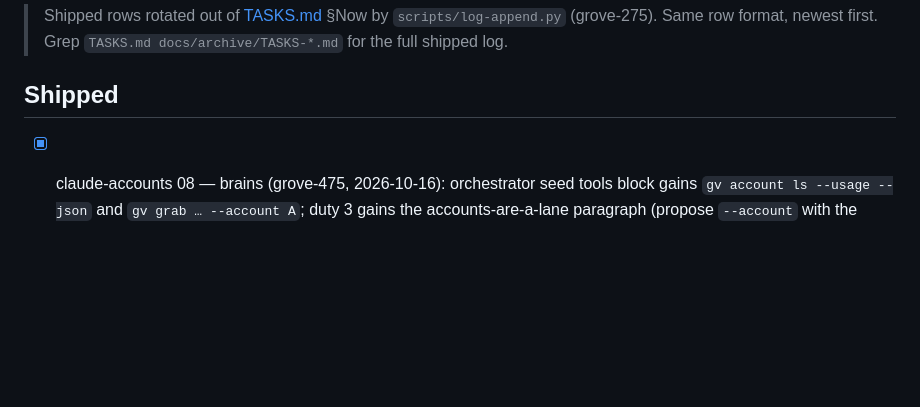
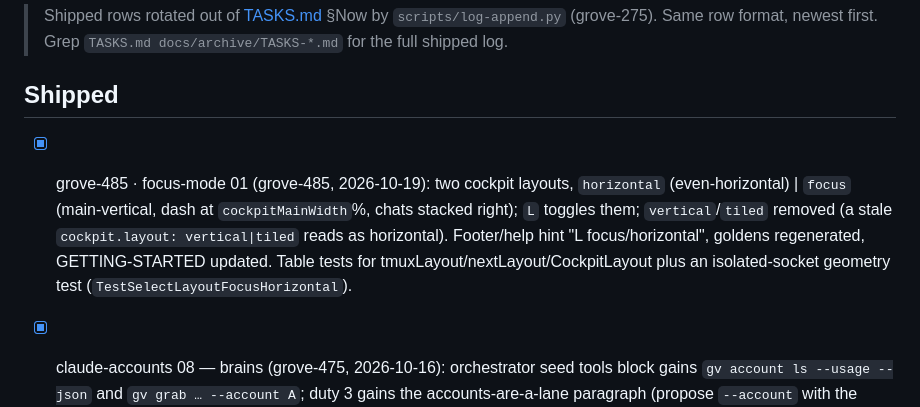
Before and after one commit to JollyGrin/grove, a Markdown page: docs/archive/TASKS-2026-10.md, the part around the change. Drawn GitHub-style; blank space fills up the shorter version.

Commit message:
grove-571: TASKS.md row; date grove-485 row so rotation can archive
Co-Authored-By: Claude Fable 5.1 <noreply@anthropic.com>
Claude-Session: https://claude.ai/code/session_011eWQW58DbwpdcBmcF44Yhy

```diff
--- a/docs/archive/TASKS-2026-10.md
+++ b/docs/archive/TASKS-2026-10.md
@@ -6,6 +6,7 @@
 
 ## Shipped
 
+- [x] grove-485 · focus-mode 01 (grove-485, 2026-10-19): two cockpit layouts, `horizontal` (even-horizontal) | `focus` (main-vertical, dash at `cockpitMainWidth`%, chats stacked right); `L` toggles them; `vertical`/`tiled` removed (a stale `cockpit.layout: vertical|tiled` reads as horizontal). Footer/help hint "L focus/horizontal", goldens regenerated, GETTING-STARTED updated. Table tests for tmuxLayout/nextLayout/CockpitLayout plus an isolated-socket geometry test (`TestSelectLayoutFocusHorizontal`).
 - [x] claude-accounts 08 — brains (grove-475, 2026-10-16): orchestrator seed tools block gains `gv account ls --usage --json` and `gv grab … --account A`; duty 3 gains the accounts-are-a-lane paragraph (propose `--account` with the reason, never pick unasked, never `gv account use`, token-account caveats: no connectors / Remote Control, never `/login` in a pinned session). model-lanes Step 1 reads the Claude sub from `gv account ls --usage --json` instead of "no API". CLAUDE.md §Layout documents `<state>/accounts/` and that accounts never apply under a non-default `claude_config_dir`. gv-keys 07 (#367) import note drafted in the PR body for the operator to post.
 - [x] grove-471 · claude-accounts 04: launch II (2026-10-11). Cockpit first pane (both `--continue`/fresh limbs), `gv orchestrator new [--account]` (refused beside a non-Anthropic `--profile`), detached + web chats resolve via `resolveChatAccount` and wrap via `wrapWorker`; a token-account chat says it has no claude.ai connectors/Remote Control (pane, CLI, web sheet `account`). `orchestrator_spawned` carries `account` when pinned; `@grove_account` pane tag lets `gv account rm` refuse on live chats; handoff plan prints the account. `gv sub --agentic` untouched. log-append `row_date` IndexError fixed.
 - [x] claude-accounts 07 — `$` → CLAUDE tab (grove-474, 2026-10-11): third tab on the costs page (SPEND / ACCOUNT / CLAUDE; tab cycles three, `$` still lands on SPEND). One row per account, login first: name, active ●, pinned count, "as of 4m", EXPIRED, login's email; under it a 5h and a 7d fuel gauge (the kimi `fuelLine`, factored out of `viewFuelRows`) reading `% left · resets 14:10`. Branches on each window's state from `Store.Usage`: live → severity-colored gauge; reset → `100% left · reset since last seen`; stale → grayed gauge; unknown or no usage file → "no data" + the store's hint, never 0%. Reads local usage files only, on tab open and `r` — never on the 1s tick (`newClaudeCmd` counted in tests). `u` arms a footer y/N to make the selected account active (in-process `Store.Use`, the same call `gv account use` makes; anything but y cancels), then rereads. `account.ResetWhen`/`UsageAge` exported for the tab. Tests: three-way cycle, no read on tick/refresh, no-data hint, stale resets_at → reset, two-account golden (`testdata/claude-tab-two-accounts.golden`), width clamp, use confirm/cancel.
```
Also changed, not shown: TASKS.md (+1 -2 lines).
